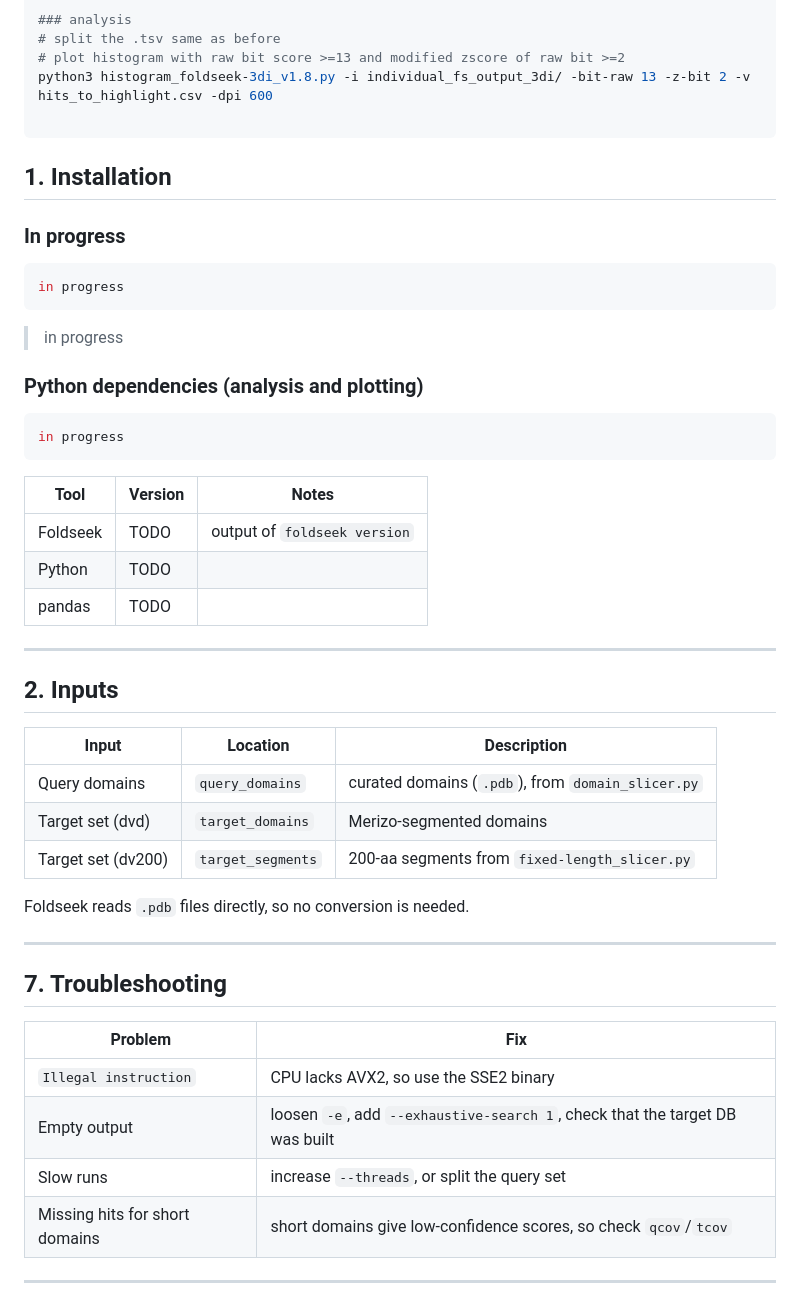
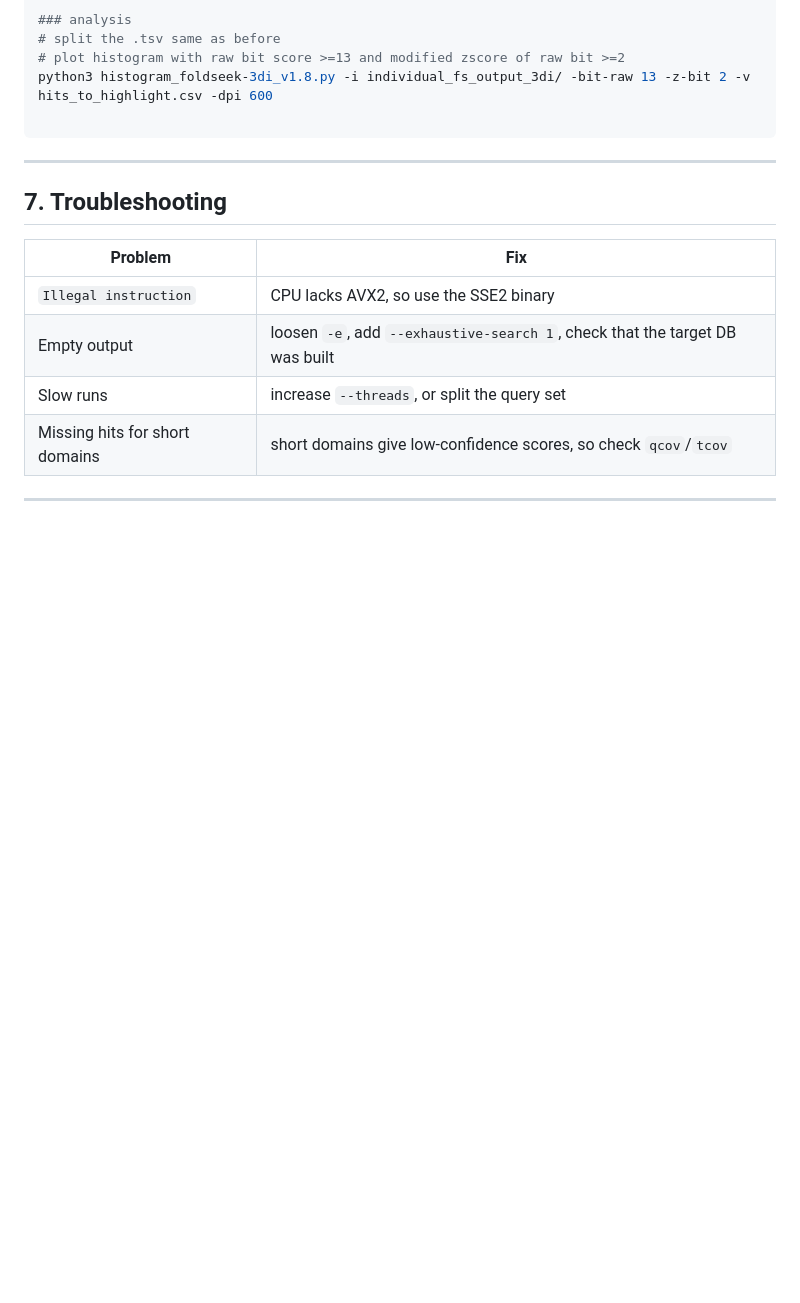
Before and after one commit to krs-lab/flexible-alignment, a Markdown page: 3.4_foldseek/README.md, the part around the change. Drawn GitHub-style; blank space fills up the shorter version.

Commit message:
updating fs

````diff
--- a/3.4_foldseek/README.md
+++ b/3.4_foldseek/README.md
@@ -133,40 +133,6 @@ python3 histogram_foldseek-3di_v1.8.py -i individual_fs_output_3di/ -bit-raw 13
 
 ```
 
-
-## 1. Installation
-
-### In progress
-
-```bash
-in progress
-```
-> in progress
-
-### Python dependencies (analysis and plotting)
-
-```bash
-in progress
-```
-
-| Tool       | Version | Notes |
-|------------|---------|-------|
-| Foldseek   | TODO    | output of `foldseek version` |
-| Python     | TODO    | |
-| pandas     | TODO    | |
-
----
-
-## 2. Inputs
-
-| Input                 | Location              | Description |
-|-------                |----------             |-------------|
-| Query domains         | `query_domains`       | curated domains (`.pdb`), from `domain_slicer.py` |
-| Target set (dvd)      | `target_domains`      | Merizo-segmented domains |
-| Target set (dv200)    | `target_segments`     | 200-aa segments from `fixed-length_slicer.py` |
-
-Foldseek reads `.pdb` files directly, so no conversion is needed.
-
 ---
 
 ## 7. Troubleshooting
````
